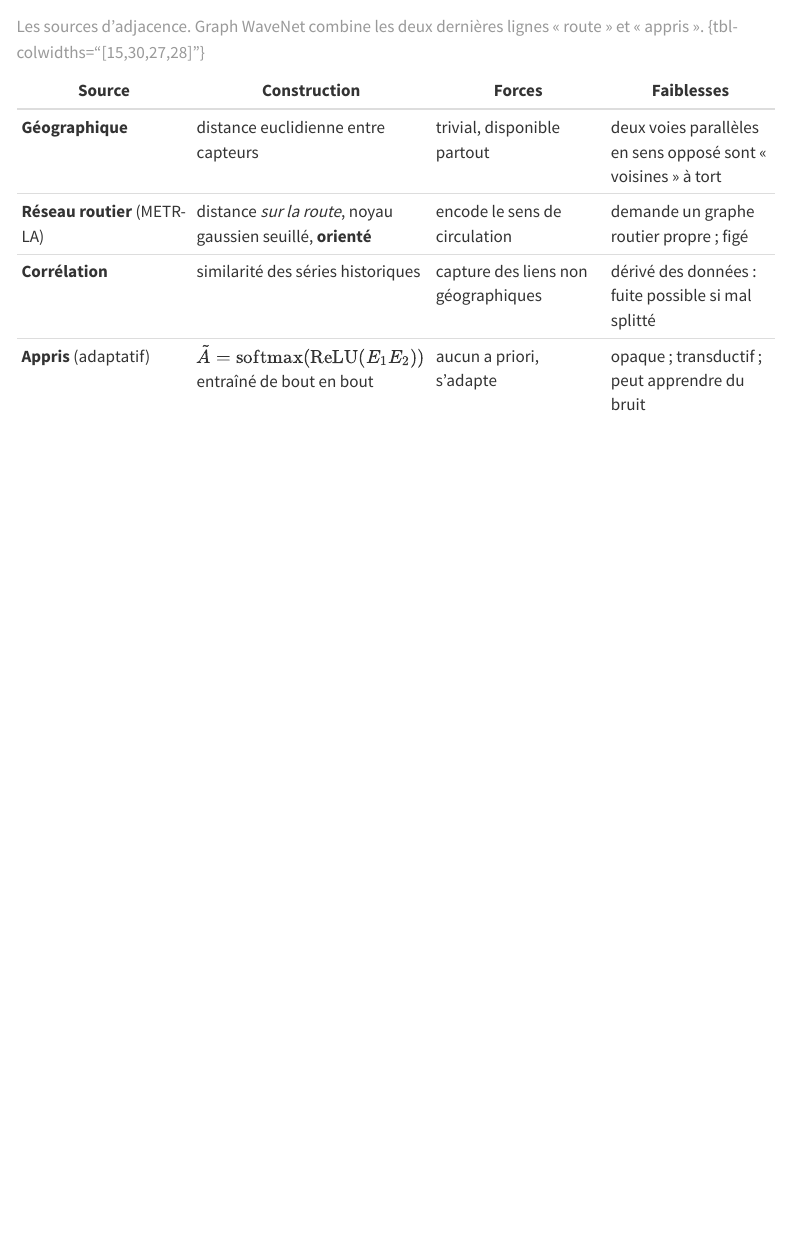
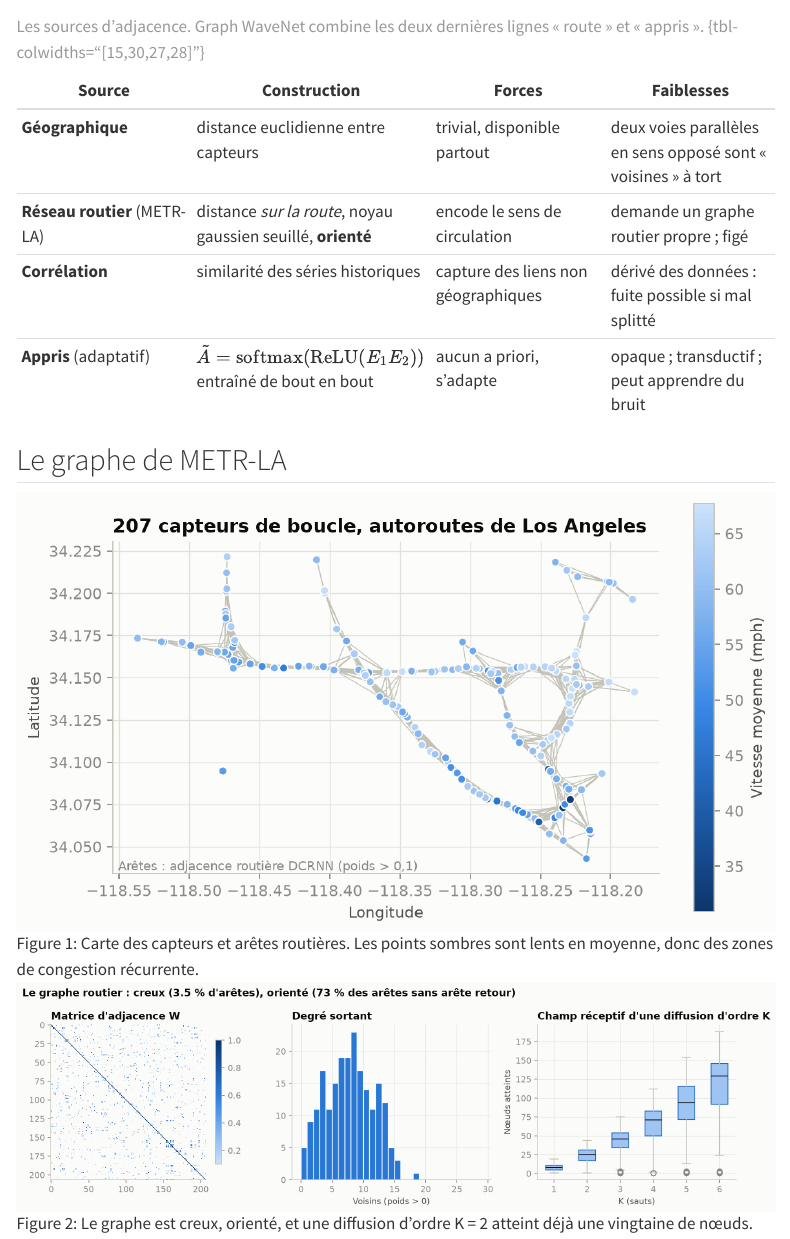
Before and after one commit to gwils28/spatio-temporal-forecasting, a Quarto document (site/concepts/graphe-hypothese.qmd): the page in a window 1100 px wide, from 280 px down. Rendered offline with R 4.5, knitr and Pandoc in place of Quarto, with nearby package versions; menus at the side of the page are left out.

Commit message:
docs(concepts): test de propagation avant tout modèle

```diff
--- a/site/concepts/graphe-hypothese.qmd
+++ b/site/concepts/graphe-hypothese.qmd
@@ -19,3 +19,9 @@ définir « voisin », puis vérifier que l'hypothèse rapporte plus qu'elle ne
 | **Appris** (adaptatif) | $\tilde{A} = \mathrm{softmax}(\mathrm{ReLU}(E_1 E_2))$ entraîné de bout en bout | aucun a priori, s'adapte | opaque ; transductif ; peut apprendre du bruit |
 
 : Les sources d'adjacence. Graph WaveNet combine les deux dernières lignes « route » et « appris ». {tbl-colwidths="[15,30,27,28]"}
+
+## Le graphe de METR-LA
+
+![Carte des capteurs et arêtes routières. Les points sombres sont lents en moyenne, donc des zones de congestion récurrente.](../figures/eda_sensor_map.png){#fig-map}
+
+![Le graphe est creux, orienté, et une diffusion d'ordre K = 2 atteint déjà une vingtaine de nœuds.](../figures/eda_adjacency.png){#fig-adj}
```
